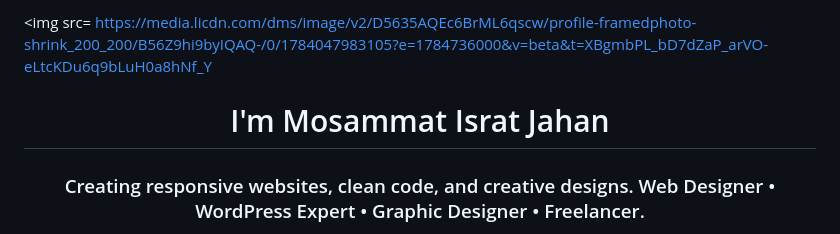
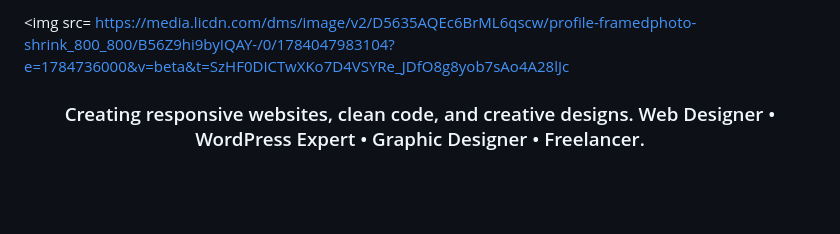
Before and after one commit to shimazia287-ship-it/-shimazia287-ship-it, a Markdown page: README.md, the part around the change. Drawn GitHub-style; blank space fills up the shorter version.

```diff
--- a/README.md
+++ b/README.md
@@ -1,6 +1,6 @@
 
-  <img src= https://media.licdn.com/dms/image/v2/D5635AQEc6BrML6qscw/profile-framedphoto-shrink_200_200/B56Z9hi9byIQAQ-/0/1784047983105?e=1784736000&v=beta&t=XBgmbPL_bD7dZaP_arVO-eLtcKDu6q9bLuH0a8hNf_Y
-  <h1 align="center"> I'm Mosammat Israt Jahan</h1>
+  <img src= https://media.licdn.com/dms/image/v2/D5635AQEc6BrML6qscw/profile-framedphoto-shrink_800_800/B56Z9hi9byIQAY-/0/1784047983104?e=1784736000&v=beta&t=SzHF0DICTwXKo7D4VSYRe_JDfO8g8yob7sAo4A28lJc
+
 <h3 align="center">Creating responsive websites, clean code, and creative designs. Web Designer • WordPress Expert • Graphic Designer • Freelancer.</h3>
 
 <p align="left"> <img src="https://komarev.com/ghpvc/?username=shimazia287-ship-it&label=Profile%20views&color=0e75b6&style=flat" alt="shimazia287-ship-it" /> </p>
```
